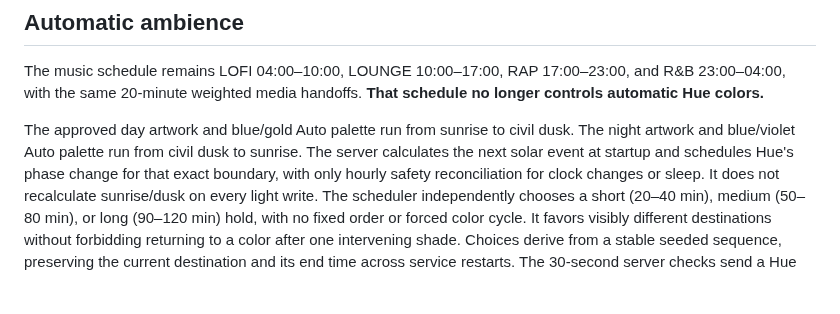
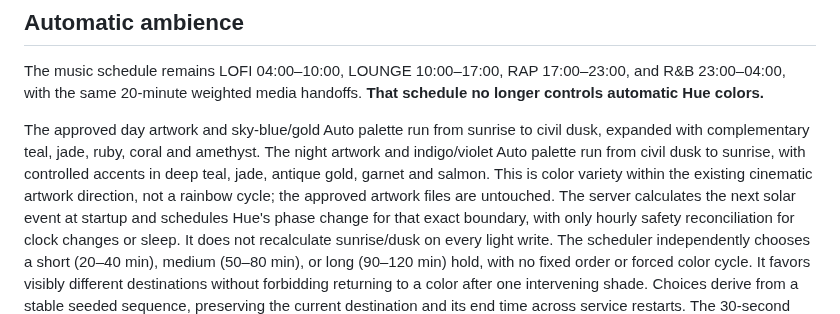
Before and after one commit to JNHolman/rsvp-radio, a Markdown page: LIGHTS_SERVICE_CONTRACT.md, the part around the change. Rendered like a GitHub page; blank space fills up the shorter version.

Commit message:
Document expanded AUTO palette while preserving approved skyline and waterfront artwork

```diff
--- a/LIGHTS_SERVICE_CONTRACT.md
+++ b/LIGHTS_SERVICE_CONTRACT.md
@@ -36,8 +36,12 @@ The music schedule remains LOFI 04:00–10:00, LOUNGE 10:00–17:00,
 RAP 17:00–23:00, and R&B 23:00–04:00, with the same 20-minute weighted media
 handoffs. **That schedule no longer controls automatic Hue colors.**
 
-The approved day artwork and blue/gold Auto palette run from sunrise to civil dusk.
-The night artwork and blue/violet Auto palette run from civil dusk to sunrise.
+The approved day artwork and sky-blue/gold Auto palette run from sunrise to
+civil dusk, expanded with complementary teal, jade, ruby, coral and amethyst.
+The night artwork and indigo/violet Auto palette run from civil dusk to
+sunrise, with controlled accents in deep teal, jade, antique gold, garnet
+and salmon. This is color variety within the existing cinematic artwork
+direction, not a rainbow cycle; the approved artwork files are untouched.
 The server calculates the next solar event at startup and schedules Hue's phase
 change for that exact boundary, with only hourly safety reconciliation for
 clock changes or sleep. It does not recalculate sunrise/dusk on every light
```
